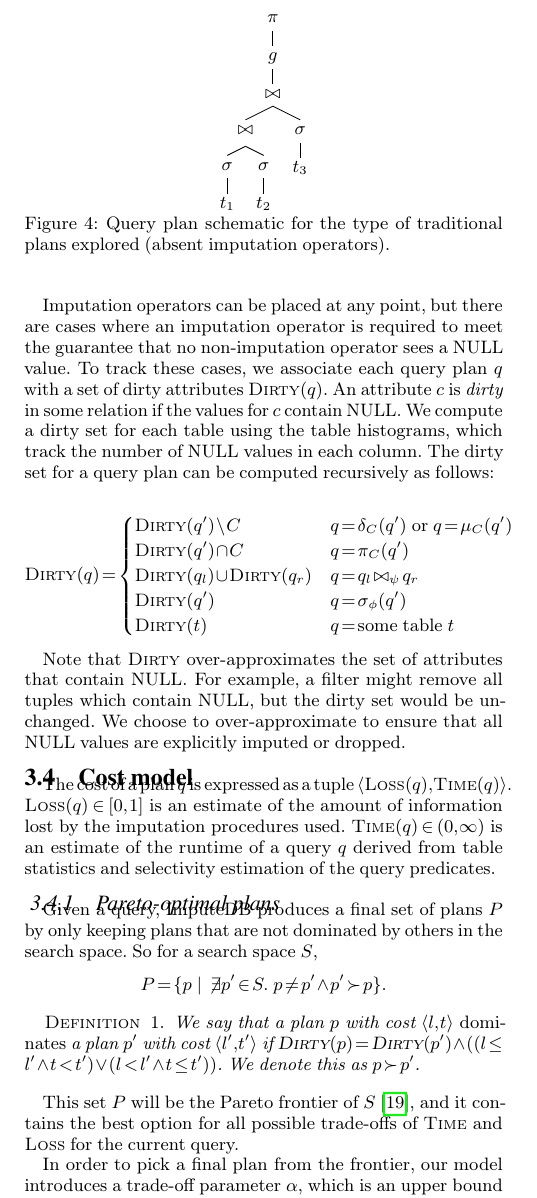
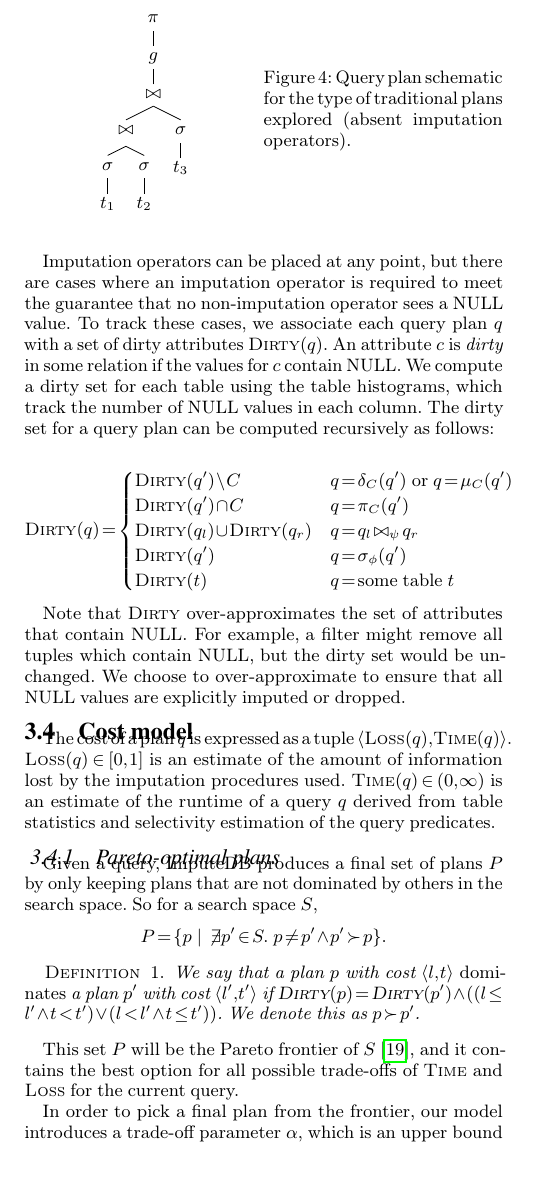
Before and after one commit to mitdbg/imputedb, a LaTeX document (paper/main.tex, which reads paper/algorithm.tex): part of one column of page 3 of 12, cut so that both start at the same text, the shorter picture padded with empty space. Compiled offline with pdfLaTeX.

Commit message:
paper: make figure smaller

```diff
--- a/paper/algorithm.tex
+++ b/paper/algorithm.tex
@@ -40,9 +40,13 @@ cost-based optimizer~\cite{blasgen1981system}, with the addition of imputation o
 \Cref{fig:query-schematic} shows a plan schematic for a query involving three tables, absent any imputation operators.
 
 \begin{figure}
-\Tree [.$\pi$ [.$g$ [.$\bowtie$ [.$\bowtie$ [.$\sigma$ $t_1$ ] [.$\sigma$ $t_2$ ] ] [.$\sigma$ $t_3$ ] ] ] ]
-\caption{Query plan schematic for the type of traditional plans explored (absent imputation operators).}
-\label{fig:query-schematic}
+  \begin{minipage}[c]{0.5\columnwidth}
+    \Tree [.$\pi$ [.$g$ [.$\bowtie$ [.$\bowtie$ [.$\sigma$ $t_1$ ] [.$\sigma$ $t_2$ ] ] [.$\sigma$ $t_3$ ] ] ] ]
+  \end{minipage}\begin{minipage}[c]{0.5\columnwidth}
+    \caption{
+       Query plan schematic for the type of traditional plans explored (absent imputation operators).
+    } \label{fig:query-schematic}
+  \end{minipage}
 \end{figure}
 
 \subsection{Imputation placement}
```
